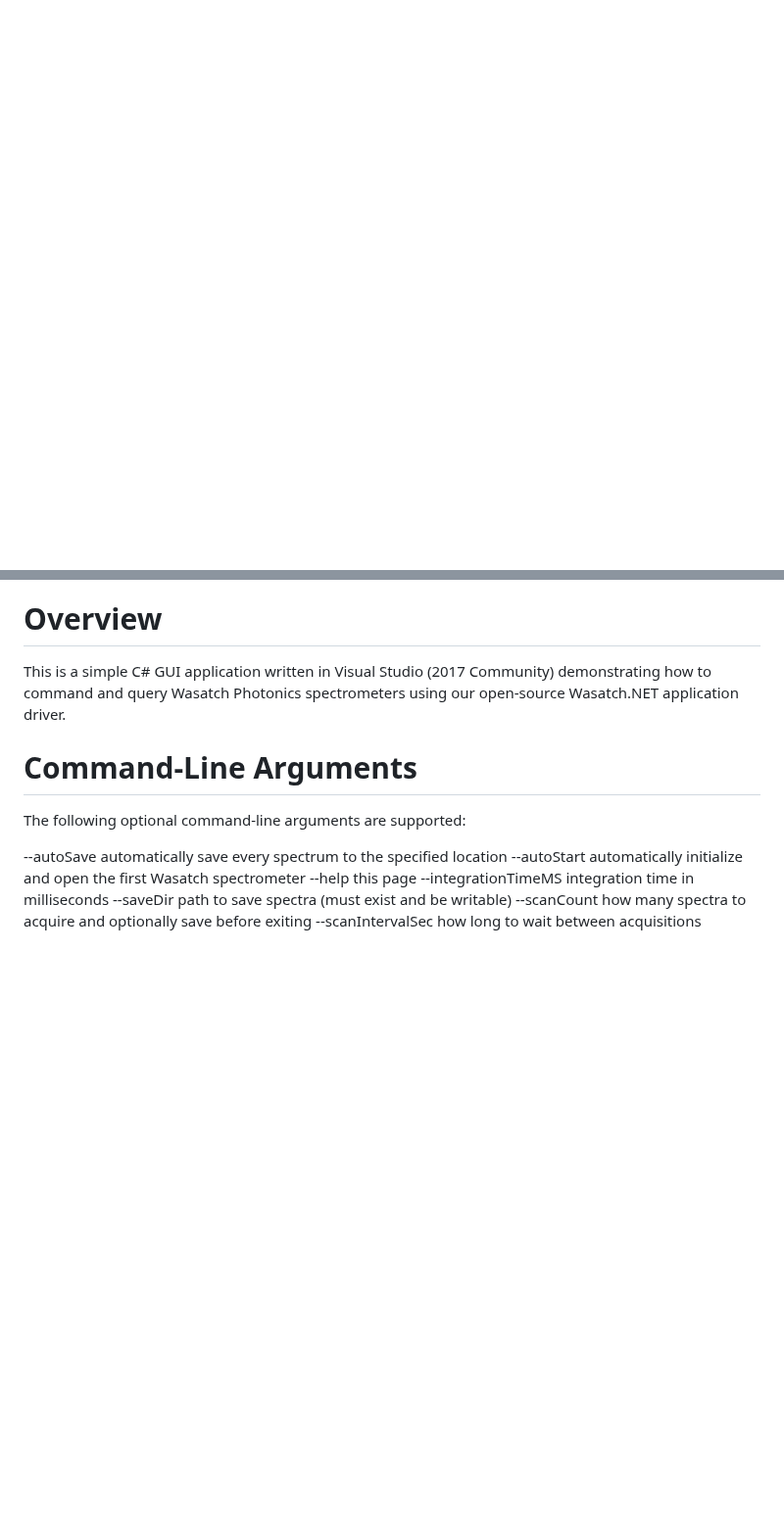
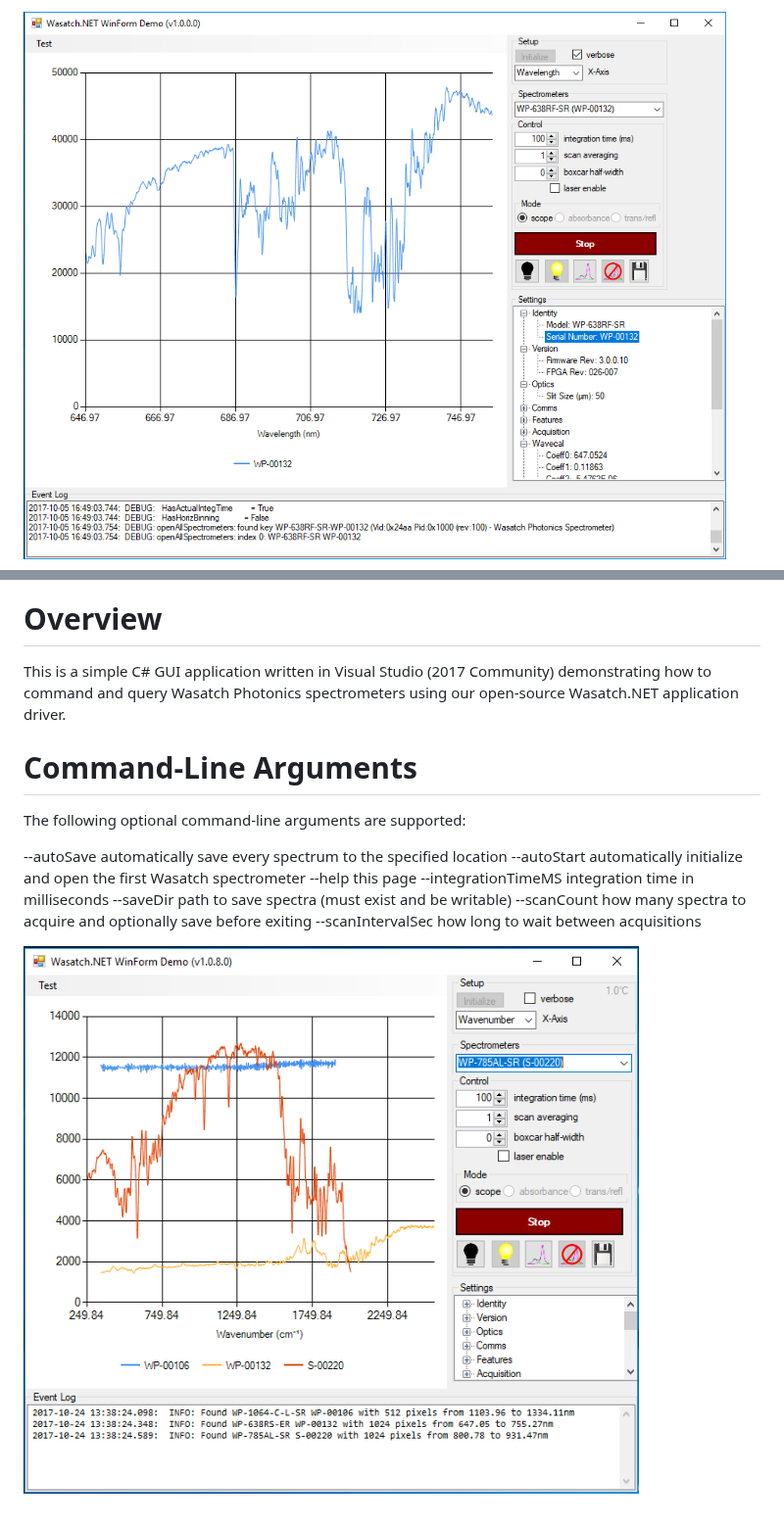
Before and after one commit to WasatchPhotonics/Wasatch.NET, a Markdown page: doc/README-WinFormDemo.md, 2 parts joined by grey strips. Shown at 98% size. Drawn GitHub-style; pictures changed too: screenshots/multiple.png (added); blank space fills up the shorter version.

```diff
--- a/doc/README-WinFormDemo.md
+++ b/doc/README-WinFormDemo.md
@@ -1,3 +1,5 @@
+![Demo](https://github.com/WasatchPhotonics/Wasatch.NET/raw/master/screenshots/demo.png)
+
 # Overview
 
 This is a simple C# GUI application written in Visual Studio (2017 Community)
@@ -15,3 +17,5 @@ The following optional command-line arguments are supported:
 --saveDir           path to save spectra (must exist and be writable)
 --scanCount         how many spectra to acquire and optionally save before exiting
 --scanIntervalSec   how long to wait between acquisitions
+
+![Multiple](https://github.com/WasatchPhotonics/Wasatch.NET/raw/master/screenshots/multiple.png)
```
Also changed, not shown: screenshots/cyusb3-02-device-manager.png, 11 other files.
